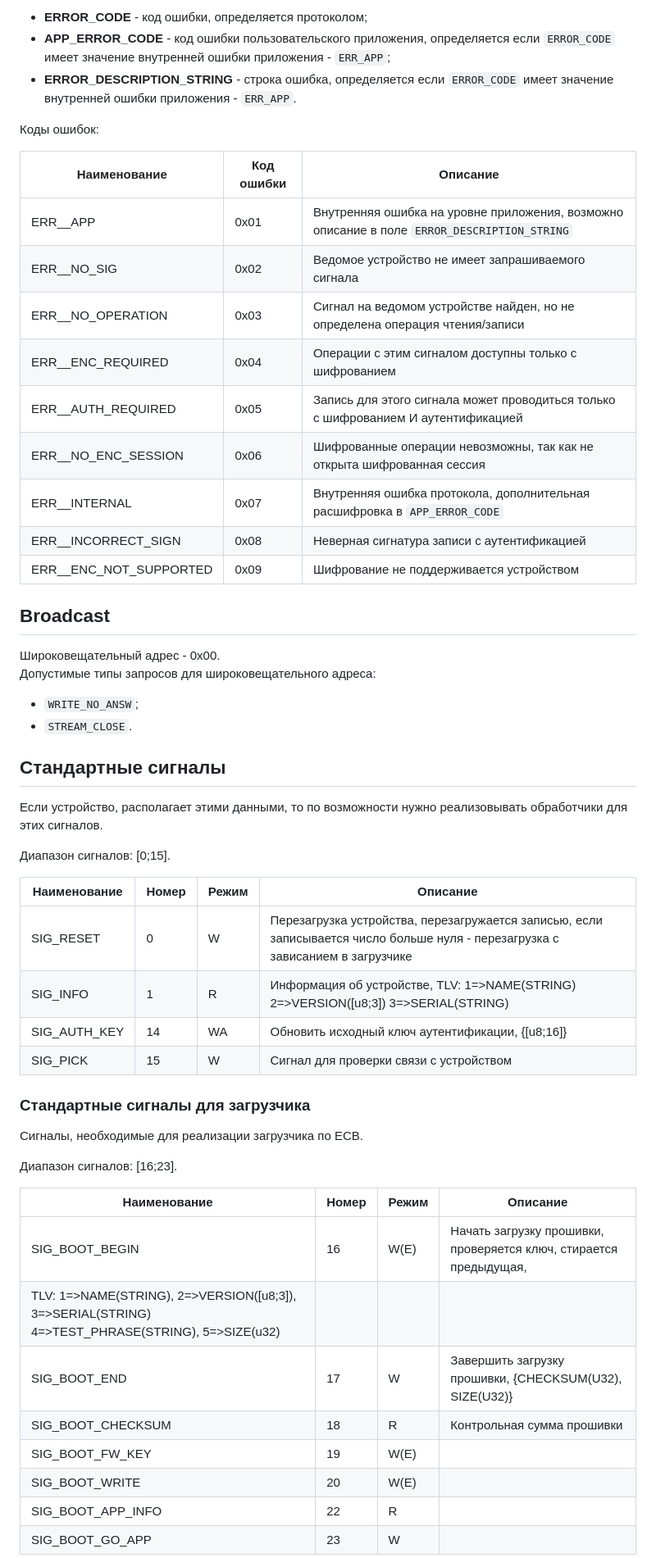
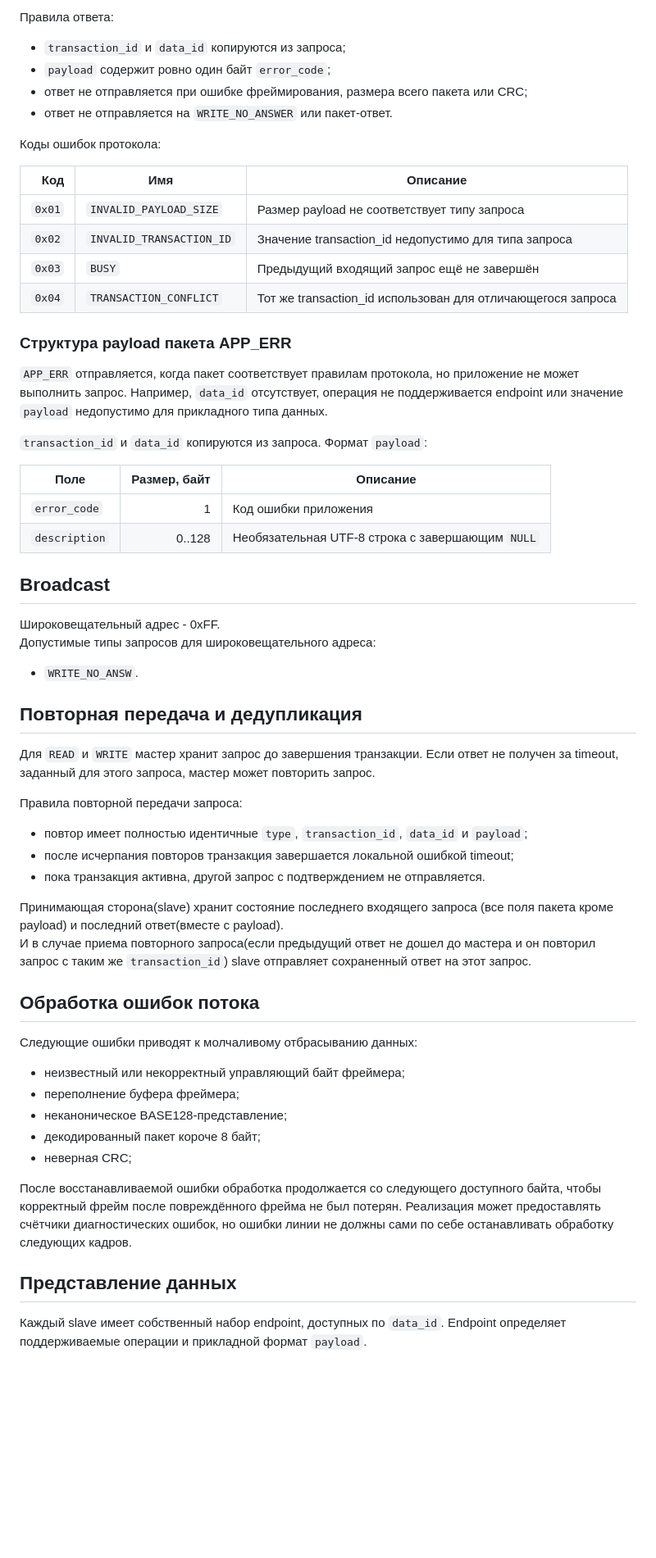
Before and after one commit to jodzik/ecb, a Markdown page: README.md, the part around one of its changes. Shown at 82% size. GitHub-like rendering; blank space fills up the shorter version.

Commit message:
feat(README): overhaul rewrite, rm encryption, rename signals, describe deduplication and retry

```diff
--- a/README.md
+++ b/README.md
@@ -128,55 +140,74 @@
 
-* **ERROR_CODE** - код ошибки, определяется протоколом;
-* **APP_ERROR_CODE** - код ошибки пользовательского приложения, определяется если `ERROR_CODE` имеет значение внутренней ошибки приложения - `ERR_APP`;
-* **ERROR_DESCRIPTION_STRING** - строка ошибка, определяется если `ERROR_CODE` имеет значение внутренней ошибки приложения - `ERR_APP`.
+Правила ответа:
 
-Коды ошибок:
+- `transaction_id` и `data_id` копируются из запроса;
+- `payload` содержит ровно один байт `error_code`;
+- ответ не отправляется при ошибке фреймирования, размера всего пакета или CRC;
+- ответ не отправляется на `WRITE_NO_ANSWER` или пакет-ответ.
 
-|Наименование|Код ошибки|Описание|
-|--|--|--|
-|ERR__APP|0x01|Внутренняя ошибка на уровне приложения, возможно описание в поле `ERROR_DESCRIPTION_STRING`|
-|ERR__NO_SIG|0x02|Ведомое устройство не имеет запрашиваемого сигнала|
-|ERR__NO_OPERATION|0x03|Сигнал на ведомом устройстве найден, но не определена операция чтения/записи|
-|ERR__ENC_REQUIRED|0x04|Операции с этим сигналом доступны только с шифрованием|
-|ERR__AUTH_REQUIRED|0x05|Запись для этого сигнала может проводиться только с шифрованием И аутентификацией|
-|ERR__NO_ENC_SESSION|0x06|Шифрованные операции невозможны, так как не открыта шифрованная сессия|
-|ERR__INTERNAL|0x07|Внутренняя ошибка протокола, дополнительная расшифровка в `APP_ERROR_CODE`|
-|ERR__INCORRECT_SIGN|0x08|Неверная сигнатура записи с аутентификацией|
-|ERR__ENC_NOT_SUPPORTED|0x09|Шифрование не поддерживается устройством|
+Коды ошибок протокола:
+
+| Код | Имя | Описание |
+|---:|---|---|
+| `0x01` | `INVALID_PAYLOAD_SIZE` | Размер payload не соответствует типу запроса |
+| `0x02` | `INVALID_TRANSACTION_ID` | Значение transaction_id недопустимо для типа запроса |
+| `0x03` | `BUSY` | Предыдущий входящий запрос ещё не завершён |
+| `0x04` | `TRANSACTION_CONFLICT` | Тот же transaction_id использован для отличающегося запроса |
+
+### Структура payload пакета **APP_ERR**
+
+`APP_ERR` отправляется, когда пакет соответствует правилам протокола,
+но приложение не может выполнить запрос. Например, `data_id` отсутствует,
+операция не поддерживается endpoint или значение `payload` недопустимо для
+прикладного типа данных.
+
+`transaction_id` и `data_id` копируются из запроса. Формат `payload`:
+
+| Поле | Размер, байт | Описание |
+|---|---:|---|
+| `error_code` | 1 | Код ошибки приложения |
+| `description` | 0..128 | Необязательная UTF-8 строка с завершающим `NULL` |
 
 ## Broadcast
 
-Широковещательный адрес - 0x00.
+Широковещательный адрес - 0xFF.
 Допустимые типы запросов для широковещательного адреса:
-- `WRITE_NO_ANSW`;
-- `STREAM_CLOSE`.
+- `WRITE_NO_ANSW`.
 
-## Стандартные сигналы
+## Повторная передача и дедупликация
 
-Если устройство, располагает этими данными, то по возможности нужно реализовывать обработчики для этих сигналов.
+Для `READ` и `WRITE` мастер хранит запрос до завершения транзакции. Если
+ответ не получен за timeout, заданный для этого запроса, мастер может
+повторить запрос.
 
-Диапазон сигналов: [0;15].
+Правила повторной передачи запроса:
 
-|Наименование|Номер|Режим|Описание|
-|--|--|--|--|
-|SIG_RESET|0|W|Перезагрузка устройства, перезагружается записью, если записывается число больше нуля - перезагрузка с зависанием в загрузчике|
-|SIG_INFO|1|R|Информация об устройстве, TLV: 1=>NAME(STRING) 2=>VERSION([u8;3]) 3=>SERIAL(STRING)|
-|SIG_AUTH_KEY|14|WA|Обновить исходный ключ аутентификации, {[u8;16]}|
-|SIG_PICK|15|W|Сигнал для проверки связи с устройством|
+- повтор имеет полностью идентичные `type`, `transaction_id`, `data_id` и
+  `payload`;
+- после исчерпания повторов транзакция завершается локальной ошибкой timeout;
+- пока транзакция активна, другой запрос с подтверждением не отправляется.
 
-### Стандартные сигналы для загрузчика
+Принимающая сторона(slave) хранит состояние последнего входящего запроса (все поля пакета кроме payload) и последний ответ(вместе с payload).
+И в случае приема повторного запроса(если предыдущий ответ не дошел до мастера и он повторил запрос с таким же `transaction_id`)
+slave отправляет сохраненный ответ на этот запрос.
 
-Сигналы, необходимые для реализации загрузчика по ECB.
+## Обработка ошибок потока
 
-Диапазон сигналов: [16;23].
+Следующие ошибки приводят к молчаливому отбрасыванию данных:
 
-|Наименование|Номер|Режим|Описание|
-|--|--|--|--|
-|SIG_BOOT_BEGIN|16|W(E)|Начать загрузку прошивки, проверяется ключ, стирается предыдущая,
-TLV: 1=>NAME(STRING), 2=>VERSION([u8;3]), 3=>SERIAL(STRING) 4=>TEST_PHRASE(STRING), 5=>SIZE(u32)|
-|SIG_BOOT_END|17|W|Завершить загрузку прошивки, {CHECKSUM(U32), SIZE(U32)}|
-|SIG_BOOT_CHECKSUM|18|R|Контрольная сумма прошивки|
-|SIG_BOOT_FW_KEY|19|W(E)||
-|SIG_BOOT_WRITE|20|W(E)|
-|SIG_BOOT_APP_INFO|22|R|
-|SIG_BOOT_GO_APP|23|W|
+- неизвестный или некорректный управляющий байт фреймера;
+- переполнение буфера фреймера;
+- неканоническое BASE128-представление;
+- декодированный пакет короче 8 байт;
+- неверная CRC;
+
+После восстанавливаемой ошибки обработка продолжается со следующего доступного
+байта, чтобы корректный фрейм после повреждённого фрейма не был потерян.
+Реализация может предоставлять счётчики диагностических ошибок, но ошибки линии
+не должны сами по себе останавливать обработку следующих кадров.
+
+## Представление данных
+
+Каждый slave имеет собственный набор endpoint, доступных по `data_id`. Endpoint
+определяет поддерживаемые операции и прикладной формат `payload`.
+
```
Also changed, not shown: other parts of README.md (+124 -83 lines).
